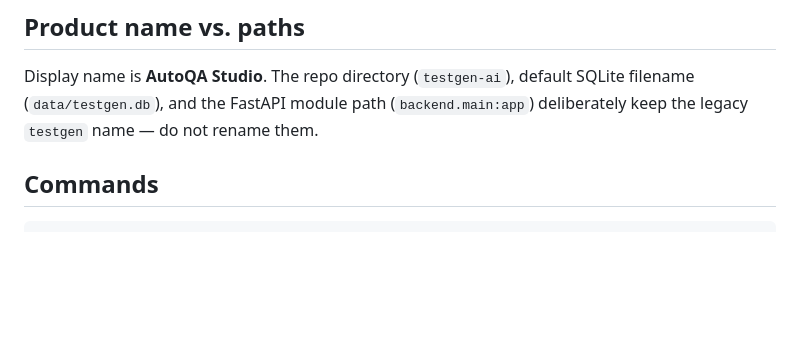
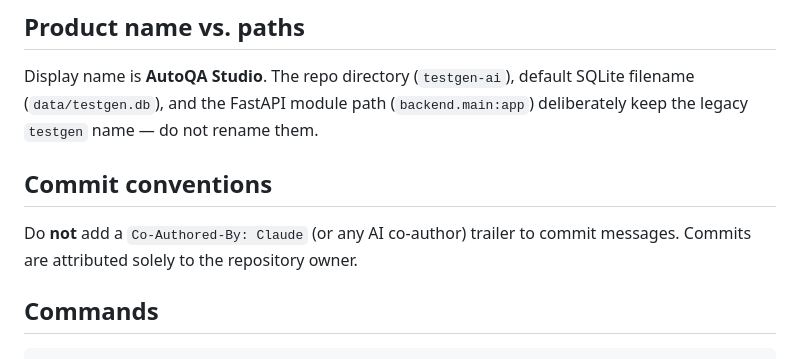
Before and after one commit to aswanirs23/AutoQA-Studio, a Markdown page: CLAUDE.md, the part around the change. Drawn GitHub-style; blank space fills up the shorter version.

Commit message:
Document commit convention: no AI co-author trailer

```diff
--- a/CLAUDE.md
+++ b/CLAUDE.md
@@ -5,6 +5,10 @@ This file provides guidance to Claude Code (claude.ai/code) when working with co
 ## Product name vs. paths
 
 Display name is **AutoQA Studio**. The repo directory (`testgen-ai`), default SQLite filename (`data/testgen.db`), and the FastAPI module path (`backend.main:app`) deliberately keep the legacy `testgen` name — do not rename them.
+
+## Commit conventions
+
+Do **not** add a `Co-Authored-By: Claude` (or any AI co-author) trailer to commit messages. Commits are attributed solely to the repository owner.
 
 ## Commands
 
```
